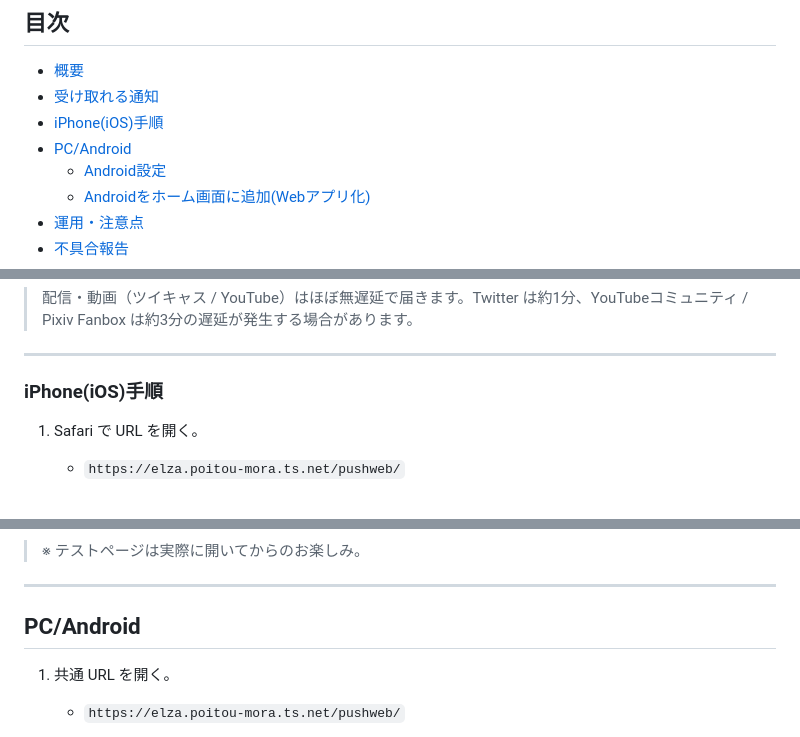
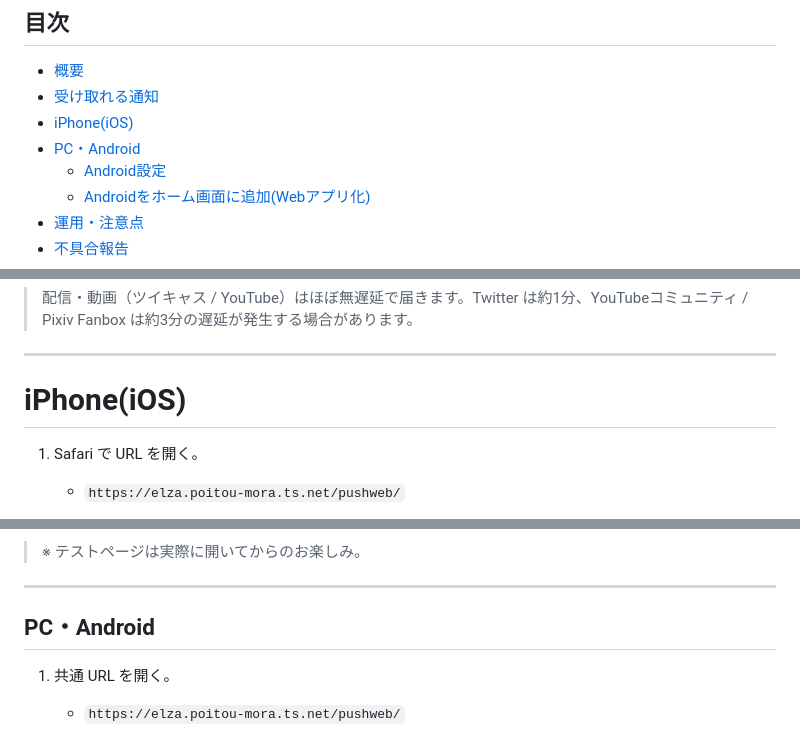
Before and after one commit to gonzaresu-jp/Mai-notification, a Markdown page: README.md, 3 parts joined by grey strips. Rendered like a GitHub page.

Commit message:
Update README for consistency in headings

```diff
--- a/README.md
+++ b/README.md
@@ -9,8 +9,8 @@
 
 - [概要](#概要)
 - [受け取れる通知](#受け取れる通知)
-- [iPhone(iOS)手順](#iPhone(iOS)手順)
-- [PC/Android](#PC/Android)
+- [iPhone(iOS)](#iPhone(iOS))
+- [PC・Android](#PC・Android)
   - [Android設定](#Android設定)
   - [Androidをホーム画面に追加(Webアプリ化)](#Androidをホーム画面に追加Webアプリ化)
 - [運用・注意点](#運用・注意点)
@@ -36,7 +36,7 @@
 
 ---
 
-### iPhone(iOS)手順
+# iPhone(iOS)
 
 1. Safari で URL を開く。
    * `https://elza.poitou-mora.ts.net/pushweb/`
@@ -67,7 +67,7 @@
 
 ---
 
-## PC/Android
+## PC・Android
 
 1. 共通 URL を開く。
 
```
